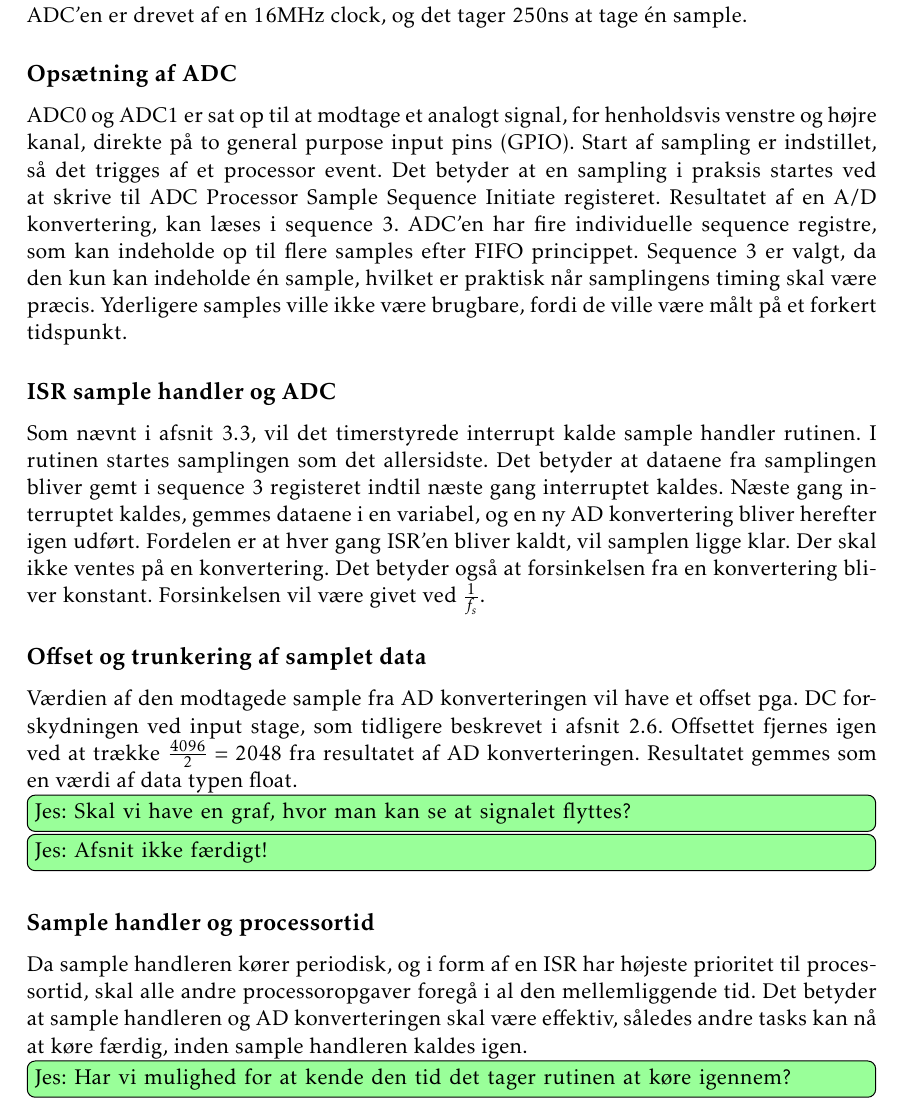
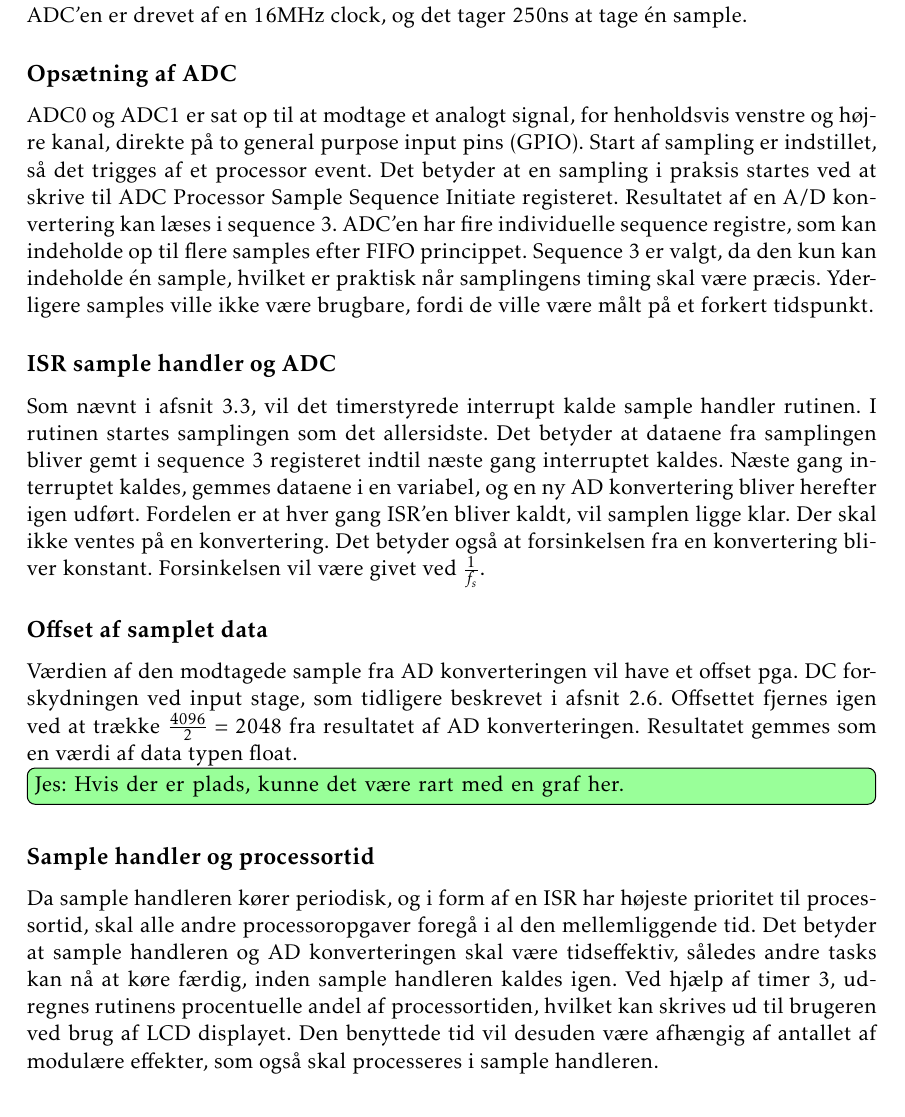
Before and after one commit to jorn/F18.GR3, a LaTeX book (rapport.tex, which reads section/mcu.tex): part of page 26 of 48, cut so that both start at the same text. Compiled offline with pdfLaTeX.

Commit message:
ADC tilføjelser og rettelser.

```diff
--- a/section/mcu.tex
+++ b/section/mcu.tex
@@ -78,7 +78,7 @@ ADC'en er drevet af en 16MHz clock, og det tager 250ns at tage én sample.
 ADC0 og ADC1 er sat op til at modtage et analogt signal, for henholdsvis venstre og højre kanal, direkte på to general purpose input pins (GPIO).
 Start af sampling er indstillet, så det trigges af et processor event.
 Det betyder at en sampling i praksis startes ved at skrive til ADC Processor Sample Sequence Initiate registeret.
-Resultatet af en A/D konvertering, kan læses i sequence 3.
+Resultatet af en A/D konvertering kan læses i sequence 3.
 ADC'en har fire individuelle sequence registre, som kan indeholde op til flere samples efter FIFO princippet.
 Sequence 3 er valgt, da den kun kan indeholde én sample, hvilket er praktisk når samplingens timing skal være præcis.
 Yderligere samples ville ikke være brugbare, fordi de ville være målt på et forkert tidspunkt.
@@ -92,19 +92,17 @@ Fordelen er at hver gang ISR'en bliver kaldt, vil samplen ligge klar.
 Der skal ikke ventes på en konvertering.
 Det betyder også at forsinkelsen fra en konvertering bliver konstant. Forsinkelsen vil være givet ved $\frac{1}{f_s}$.
 
-\subsection{Offset og trunkering af samplet data}
+\subsection{Offset af samplet data}
 Værdien af den modtagede sample fra AD konverteringen vil have et offset pga. DC forskydningen ved input stage, som tidligere beskrevet i afsnit \ref{sec:inputstage}.
 Offsettet fjernes igen ved at trække $\frac{4096}{2} = 2048$ fra resultatet af AD konverteringen.
 Resultatet gemmes som en værdi af data typen float.
-\husk{Jes}{Skal vi have en graf, hvor man kan se at signalet flyttes?}
-\husk{Jes}{Afsnit ikke færdigt!}
-% Der sker noget mere.. 11 bit offset, trunkering og cast?
+\husk{Jes}{Hvis der er plads, kunne det være rart med en graf her.}
 
 \subsection{Sample handler og processortid}
 Da sample handleren kører periodisk, og i form af en ISR har højeste prioritet til processortid, skal alle andre processoropgaver foregå i al den mellemliggende tid.
-Det betyder at sample handleren og AD konverteringen skal være effektiv, således andre tasks kan nå at køre færdig, inden sample handleren kaldes igen.
-\husk{Jes}{Har vi mulighed for at kende den tid det tager rutinen at køre igennem? }
-% tid per sample. Hvad kan nås osv.
+Det betyder at sample handleren og AD konverteringen skal være tidseffektiv, således andre tasks kan nå at køre færdig, inden sample handleren kaldes igen.
+Ved hjælp af timer 3, udregnes rutinens procentuelle andel af processortiden, hvilket kan skrives ud til brugeren ved brug af LCD displayet.
+Den benyttede tid vil desuden være afhængig af antallet af modulære effekter, som også skal processeres i sample handleren.
 
 \section{Modulær opbygning af effekter}
 Da effekterne skal være modulær
```
